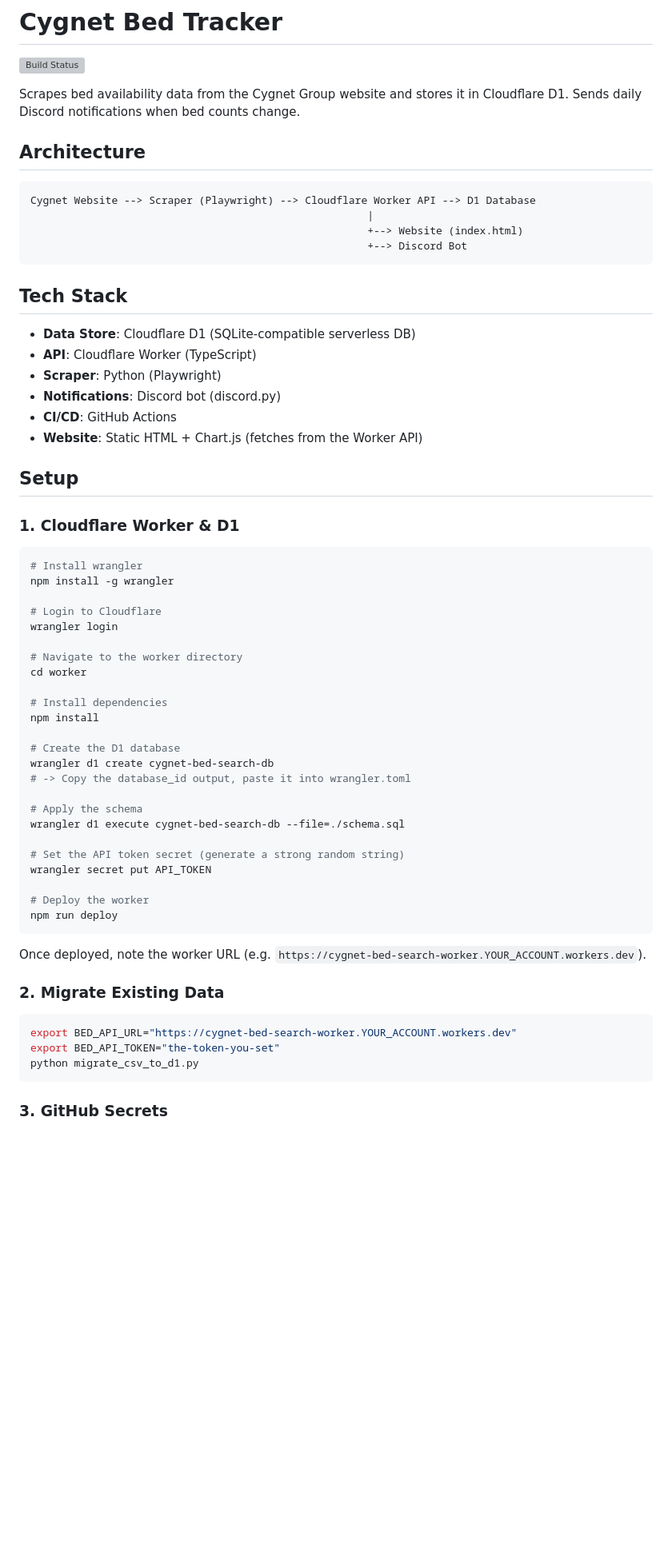
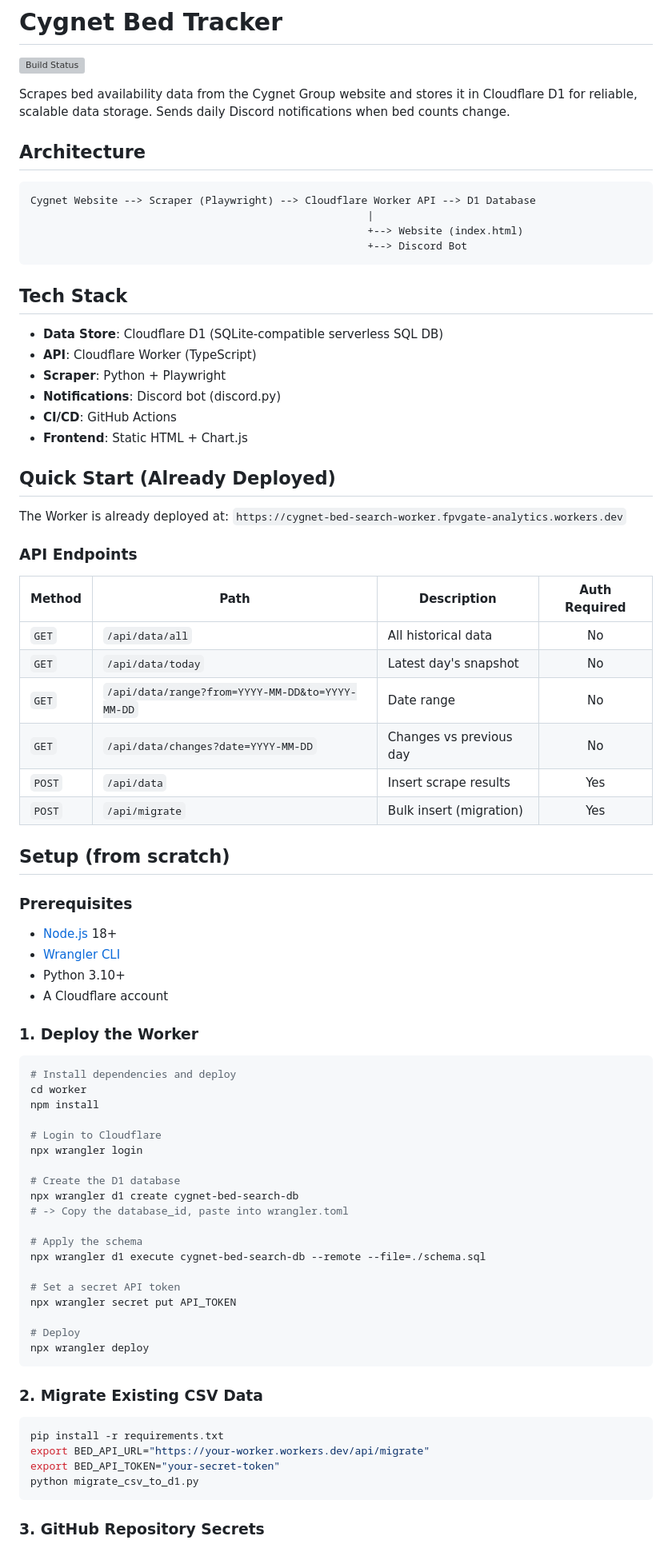
Before and after one commit to LouisHitchcock/cygnetBedSearch, a Markdown page: README.md, the part around one of its changes. Shown at 80% size. GitHub-like rendering; blank space fills up the shorter version; grey boxes are pictures that could not be loaded.

Commit message:
Update README with API docs and current deployment details

````diff
--- a/README.md
+++ b/README.md
@@ -2,7 +2,7 @@
 
 [![Build Status](https://github.com/louishitchcock/cygnetBedSearch/actions/workflows/scrape_beds.yml/badge.svg)](https://github.com/louishitchcock/cygnetBedSearch/actions)
 
-Scrapes bed availability data from the Cygnet Group website and stores it in Cloudflare D1. Sends daily Discord notifications when bed counts change.
+Scrapes bed availability data from the Cygnet Group website and stores it in Cloudflare D1 for reliable, scalable data storage. Sends daily Discord notifications when bed counts change.
 
 ## Architecture
 
@@ -15,53 +15,70 @@ Cygnet Website --> Scraper (Playwright) --> Cloudflare Worker API --> D1 Databas
 
 ## Tech Stack
 
-- **Data Store**: Cloudflare D1 (SQLite-compatible serverless DB)
+- **Data Store**: Cloudflare D1 (SQLite-compatible serverless SQL DB)
 - **API**: Cloudflare Worker (TypeScript)
-- **Scraper**: Python (Playwright)
+- **Scraper**: Python + Playwright
 - **Notifications**: Discord bot (discord.py)
 - **CI/CD**: GitHub Actions
-- **Website**: Static HTML + Chart.js (fetches from the Worker API)
+- **Frontend**: Static HTML + Chart.js
 
-## Setup
+## Quick Start (Already Deployed)
 
-### 1. Cloudflare Worker & D1
+The Worker is already deployed at:
+`https://cygnet-bed-search-worker.fpvgate-analytics.workers.dev`
+
+### API Endpoints
+
+| Method | Path | Description | Auth Required |
+|--------|------|-------------|:---:|
+| `GET` | `/api/data/all` | All historical data | No |
+| `GET` | `/api/data/today` | Latest day's snapshot | No |
+| `GET` | `/api/data/range?from=YYYY-MM-DD&to=YYYY-MM-DD` | Date range | No |
+| `GET` | `/api/data/changes?date=YYYY-MM-DD` | Changes vs previous day | No |
+| `POST` | `/api/data` | Insert scrape results | Yes |
+| `POST` | `/api/migrate` | Bulk insert (migration) | Yes |
+
+## Setup (from scratch)
+
+### Prerequisites
+
+- [Node.js](https://nodejs.org/) 18+
+- [Wrangler CLI](https://developers.cloudflare.com/workers/wrangler/)
+- Python 3.10+
+- A Cloudflare account
+
+### 1. Deploy the Worker
 
 ```bash
-# Install wrangler
-npm install -g wrangler
+# Install dependencies and deploy
+cd worker
+npm install
 
 # Login to Cloudflare
-wrangler login
-
-# Navigate to the worker directory
-cd worker
-
-# Install dependencies
-npm install
+npx wrangler login
 
 # Create the D1 database
-wrangler d1 create cygnet-bed-search-db
-# -> Copy the database_id output, paste it into wrangler.toml
+npx wrangler d1 create cygnet-bed-search-db
+# -> Copy the database_id, paste into wrangler.toml
 
 # Apply the schema
-wrangler d1 execute cygnet-bed-search-db --file=./schema.sql
+npx wrangler d1 execute cygnet-bed-search-db --remote --file=./schema.sql
 
-# Set the API token secret (generate a strong random string)
-wrangler secret put API_TOKEN
+# Set a secret API token
+npx wrangler secret put API_TOKEN
 
-# Deploy the worker
-npm run deploy
+# Deploy
+npx wrangler deploy
 ```
 
-Once deployed, note the worker URL (e.g. `https://cygnet-bed-search-worker.YOUR_ACCOUNT.workers.dev`).
-
-### 2. Migrate Existing Data
+### 2. Migrate Existing CSV Data
 
 ```bash
-export BED_API_URL="https://cygnet-bed-search-worker.YOUR_ACCOUNT.workers.dev"
-export BED_API_TOKEN="the-token-you-set"
+pip install -r requirements.txt
+export BED_API_URL="https://your-worker.workers.dev/api/migrate"
+export BED_API_TOKEN="your-secret-token"
 python migrate_csv_to_d1.py
 ```
 
-### 3. GitHub Secrets
+### 3. GitHub Repository Secrets
 
````
Also changed, not shown: other parts of README.md (+43 -25 lines).
